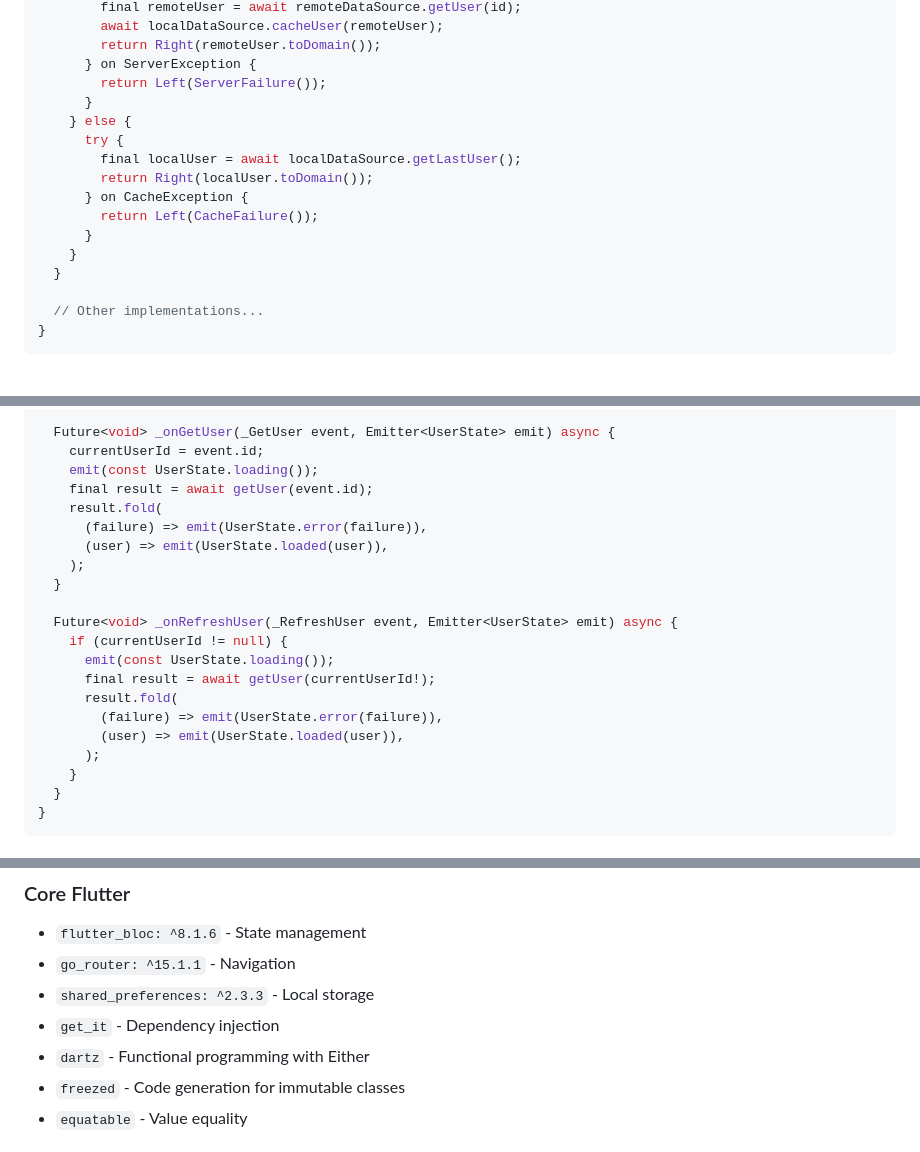
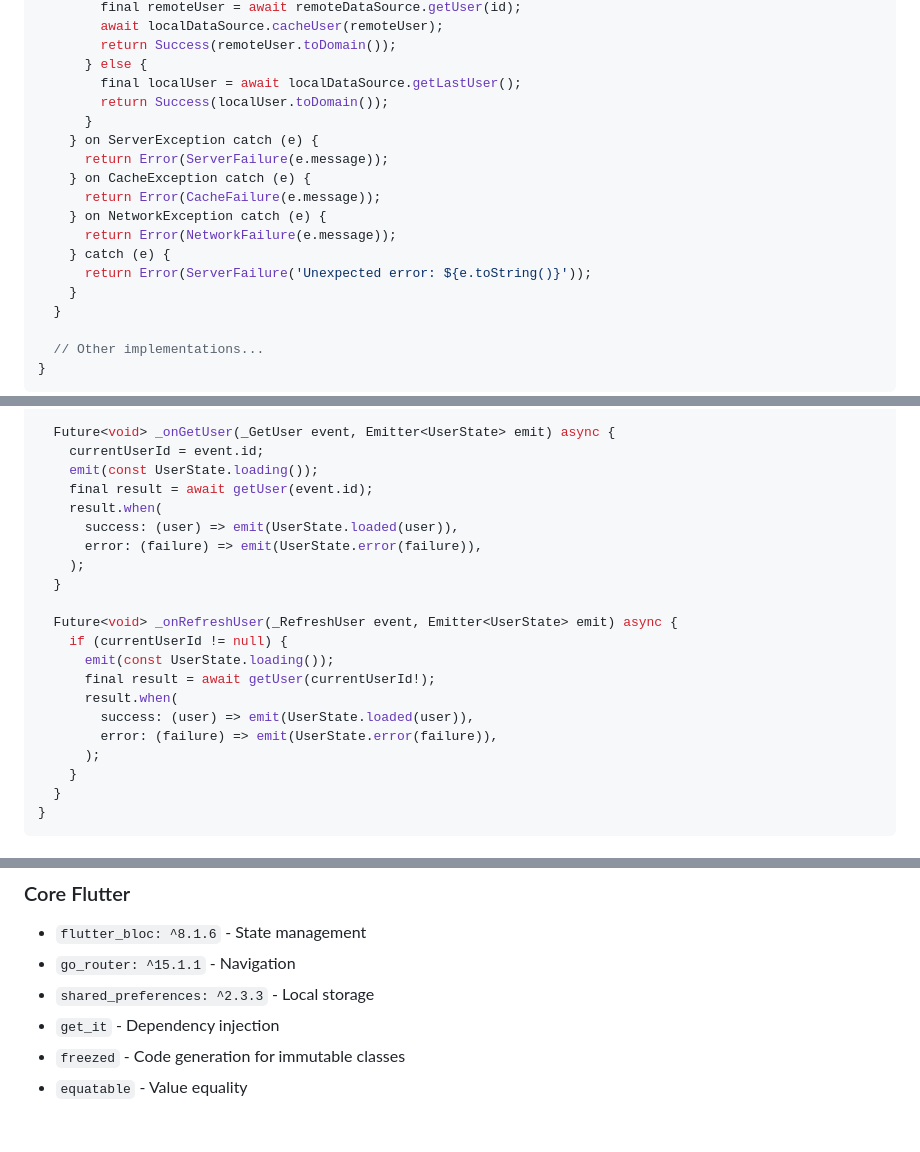
Before and after one commit to jeankpoti/Flutter-Starter-Template, a Markdown page: CLAUDE.md, 3 parts joined by grey strips. GitHub-like rendering; blank space fills up the shorter version.

```diff
--- a/CLAUDE.md
+++ b/CLAUDE.md
@@ -227,16 +248,18 @@ class UserRepositoryImpl implements UserRepository {
         final remoteUser = await remoteDataSource.getUser(id);
         await localDataSource.cacheUser(remoteUser);
-        return Right(remoteUser.toDomain());
-      } on ServerException {
-        return Left(ServerFailure());
+        return Success(remoteUser.toDomain());
+      } else {
+        final localUser = await localDataSource.getLastUser();
+        return Success(localUser.toDomain());
       }
-    } else {
-      try {
-        final localUser = await localDataSource.getLastUser();
-        return Right(localUser.toDomain());
-      } on CacheException {
-        return Left(CacheFailure());
-      }
+    } on ServerException catch (e) {
+      return Error(ServerFailure(e.message));
+    } on CacheException catch (e) {
+      return Error(CacheFailure(e.message));
+    } on NetworkException catch (e) {
+      return Error(NetworkFailure(e.message));
+    } catch (e) {
+      return Error(ServerFailure('Unexpected error: ${e.toString()}'));
     }
   }
 
@@ -273,9 +296,9 @@ class UserBloc extends Bloc<UserEvent, UserState> {
     currentUserId = event.id;
     emit(const UserState.loading());
     final result = await getUser(event.id);
-    result.fold(
-      (failure) => emit(UserState.error(failure)),
-      (user) => emit(UserState.loaded(user)),
+    result.when(
+      success: (user) => emit(UserState.loaded(user)),
+      error: (failure) => emit(UserState.error(failure)),
     );
   }
 
@@ -283,9 +306,9 @@ class UserBloc extends Bloc<UserEvent, UserState> {
     if (currentUserId != null) {
       emit(const UserState.loading());
       final result = await getUser(currentUserId!);
-      result.fold(
-        (failure) => emit(UserState.error(failure)),
-        (user) => emit(UserState.loaded(user)),
+      result.when(
+        success: (user) => emit(UserState.loaded(user)),
+        error: (failure) => emit(UserState.error(failure)),
       );
     }
   }
@@ -413,7 +436,6 @@ This is a **Flutter mobile application** called "math_ai" that helps users solve
 - `go_router: ^15.1.1` - Navigation
 - `shared_preferences: ^2.3.3` - Local storage
 - `get_it` - Dependency injection
-- `dartz` - Functional programming with Either
 - `freezed` - Code generation for immutable classes
 - `equatable` - Value equality
 
```
Also changed, not shown: other parts of CLAUDE.md (+63 -42 lines).
